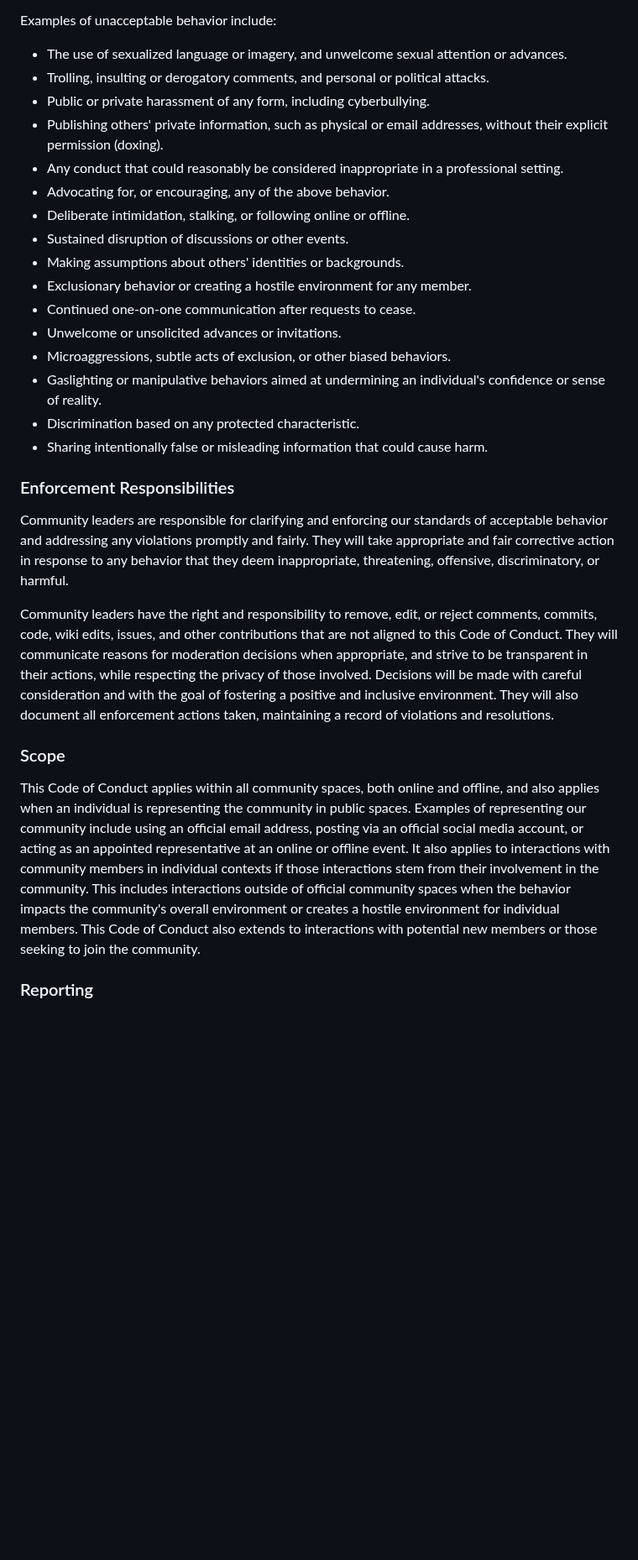
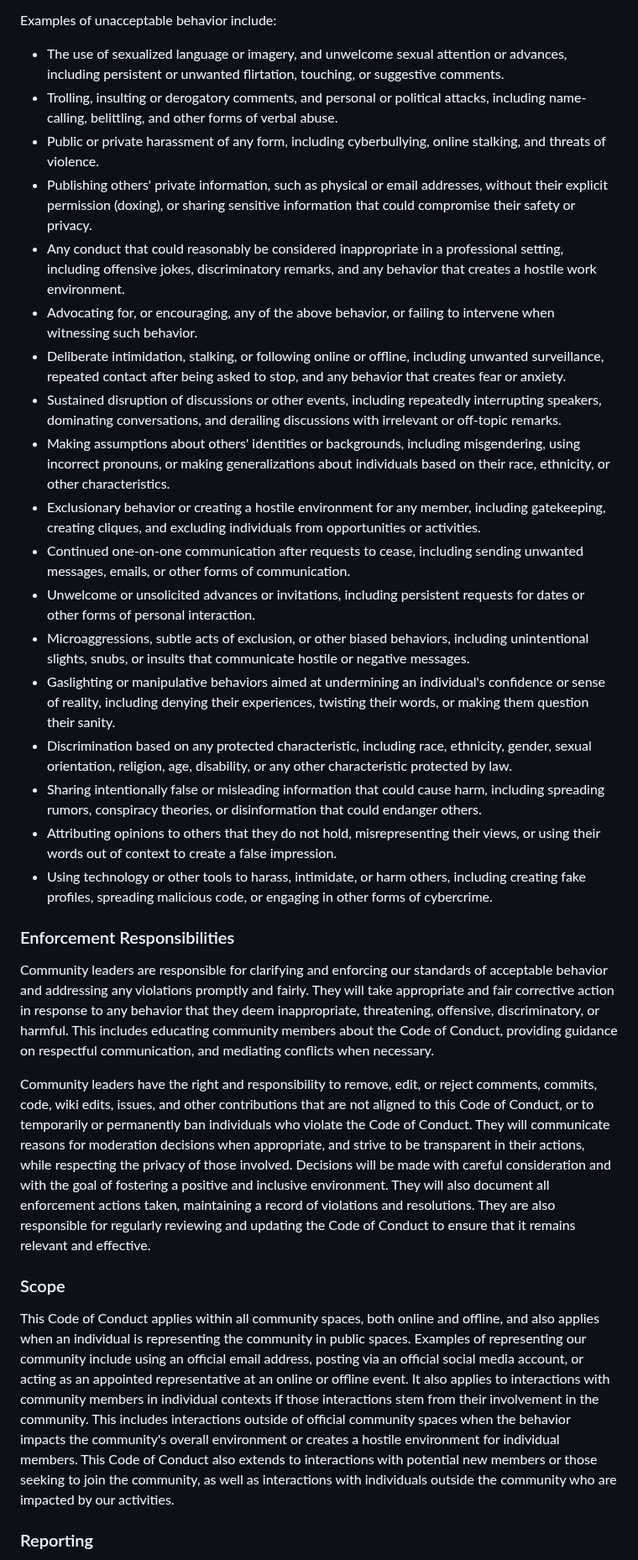
Before and after one commit to Genera1Developer/Project-Auto, a Markdown page: CODE_OF_CONDUCT.md, the part around one of its changes. Shown at 84% size. Drawn GitHub-style; blank space fills up the shorter version.

Commit message:
Enhanced and expanded Code of Conduct with more...

```diff
--- a/CODE_OF_CONDUCT.md
+++ b/CODE_OF_CONDUCT.md
@@ -24,32 +25,34 @@ Examples of behavior that contributes to a positive environment for our communit
 
 Examples of unacceptable behavior include:
 
-*   The use of sexualized language or imagery, and unwelcome sexual attention or advances.
-*   Trolling, insulting or derogatory comments, and personal or political attacks.
-*   Public or private harassment of any form, including cyberbullying.
-*   Publishing others' private information, such as physical or email addresses, without their explicit permission (doxing).
-*   Any conduct that could reasonably be considered inappropriate in a professional setting.
-*   Advocating for, or encouraging, any of the above behavior.
-*   Deliberate intimidation, stalking, or following online or offline.
-*   Sustained disruption of discussions or other events.
-*   Making assumptions about others' identities or backgrounds.
-*   Exclusionary behavior or creating a hostile environment for any member.
-*   Continued one-on-one communication after requests to cease.
-*   Unwelcome or unsolicited advances or invitations.
-*   Microaggressions, subtle acts of exclusion, or other biased behaviors.
-*   Gaslighting or manipulative behaviors aimed at undermining an individual's confidence or sense of reality.
-*   Discrimination based on any protected characteristic.
-*   Sharing intentionally false or misleading information that could cause harm.
+*   The use of sexualized language or imagery, and unwelcome sexual attention or advances, including persistent or unwanted flirtation, touching, or suggestive comments.
+*   Trolling, insulting or derogatory comments, and personal or political attacks, including name-calling, belittling, and other forms of verbal abuse.
+*   Public or private harassment of any form, including cyberbullying, online stalking, and threats of violence.
+*   Publishing others' private information, such as physical or email addresses, without their explicit permission (doxing), or sharing sensitive information that could compromise their safety or privacy.
+*   Any conduct that could reasonably be considered inappropriate in a professional setting, including offensive jokes, discriminatory remarks, and any behavior that creates a hostile work environment.
+*   Advocating for, or encouraging, any of the above behavior, or failing to intervene when witnessing such behavior.
+*   Deliberate intimidation, stalking, or following online or offline, including unwanted surveillance, repeated contact after being asked to stop, and any behavior that creates fear or anxiety.
+*   Sustained disruption of discussions or other events, including repeatedly interrupting speakers, dominating conversations, and derailing discussions with irrelevant or off-topic remarks.
+*   Making assumptions about others' identities or backgrounds, including misgendering, using incorrect pronouns, or making generalizations about individuals based on their race, ethnicity, or other characteristics.
+*   Exclusionary behavior or creating a hostile environment for any member, including gatekeeping, creating cliques, and excluding individuals from opportunities or activities.
+*   Continued one-on-one communication after requests to cease, including sending unwanted messages, emails, or other forms of communication.
+*   Unwelcome or unsolicited advances or invitations, including persistent requests for dates or other forms of personal interaction.
+*   Microaggressions, subtle acts of exclusion, or other biased behaviors, including unintentional slights, snubs, or insults that communicate hostile or negative messages.
+*   Gaslighting or manipulative behaviors aimed at undermining an individual's confidence or sense of reality, including denying their experiences, twisting their words, or making them question their sanity.
+*   Discrimination based on any protected characteristic, including race, ethnicity, gender, sexual orientation, religion, age, disability, or any other characteristic protected by law.
+*   Sharing intentionally false or misleading information that could cause harm, including spreading rumors, conspiracy theories, or disinformation that could endanger others.
+*   Attributing opinions to others that they do not hold, misrepresenting their views, or using their words out of context to create a false impression.
+*   Using technology or other tools to harass, intimidate, or harm others, including creating fake profiles, spreading malicious code, or engaging in other forms of cybercrime.
 
 ### Enforcement Responsibilities
 
-Community leaders are responsible for clarifying and enforcing our standards of acceptable behavior and addressing any violations promptly and fairly. They will take appropriate and fair corrective action in response to any behavior that they deem inappropriate, threatening, offensive, discriminatory, or harmful.
+Community leaders are responsible for clarifying and enforcing our standards of acceptable behavior and addressing any violations promptly and fairly. They will take appropriate and fair corrective action in response to any behavior that they deem inappropriate, threatening, offensive, discriminatory, or harmful. This includes educating community members about the Code of Conduct, providing guidance on respectful communication, and mediating conflicts when necessary.
 
-Community leaders have the right and responsibility to remove, edit, or reject comments, commits, code, wiki edits, issues, and other contributions that are not aligned to this Code of Conduct. They will communicate reasons for moderation decisions when appropriate, and strive to be transparent in their actions, while respecting the privacy of those involved. Decisions will be made with careful consideration and with the goal of fostering a positive and inclusive environment. They will also document all enforcement actions taken, maintaining a record of violations and resolutions.
+Community leaders have the right and responsibility to remove, edit, or reject comments, commits, code, wiki edits, issues, and other contributions that are not aligned to this Code of Conduct, or to temporarily or permanently ban individuals who violate the Code of Conduct. They will communicate reasons for moderation decisions when appropriate, and strive to be transparent in their actions, while respecting the privacy of those involved. Decisions will be made with careful consideration and with the goal of fostering a positive and inclusive environment. They will also document all enforcement actions taken, maintaining a record of violations and resolutions. They are also responsible for regularly reviewing and updating the Code of Conduct to ensure that it remains relevant and effective.
 
 ### Scope
 
-This Code of Conduct applies within all community spaces, both online and offline, and also applies when an individual is representing the community in public spaces. Examples of representing our community include using an official email address, posting via an official social media account, or acting as an appointed representative at an online or offline event. It also applies to interactions with community members in individual contexts if those interactions stem from their involvement in the community. This includes interactions outside of official community spaces when the behavior impacts the community's overall environment or creates a hostile environment for individual members. This Code of Conduct also extends to interactions with potential new members or those seeking to join the community.
+This Code of Conduct applies within all community spaces, both online and offline, and also applies when an individual is representing the community in public spaces. Examples of representing our community include using an official email address, posting via an official social media account, or acting as an appointed representative at an online or offline event. It also applies to interactions with community members in individual contexts if those interactions stem from their involvement in the community. This includes interactions outside of official community spaces when the behavior impacts the community's overall environment or creates a hostile environment for individual members. This Code of Conduct also extends to interactions with potential new members or those seeking to join the community, as well as interactions with individuals outside the community who are impacted by our activities.
 
 ### Reporting
 
```
Also changed, not shown: other parts of CODE_OF_CONDUCT.md (+38 -36 lines).
